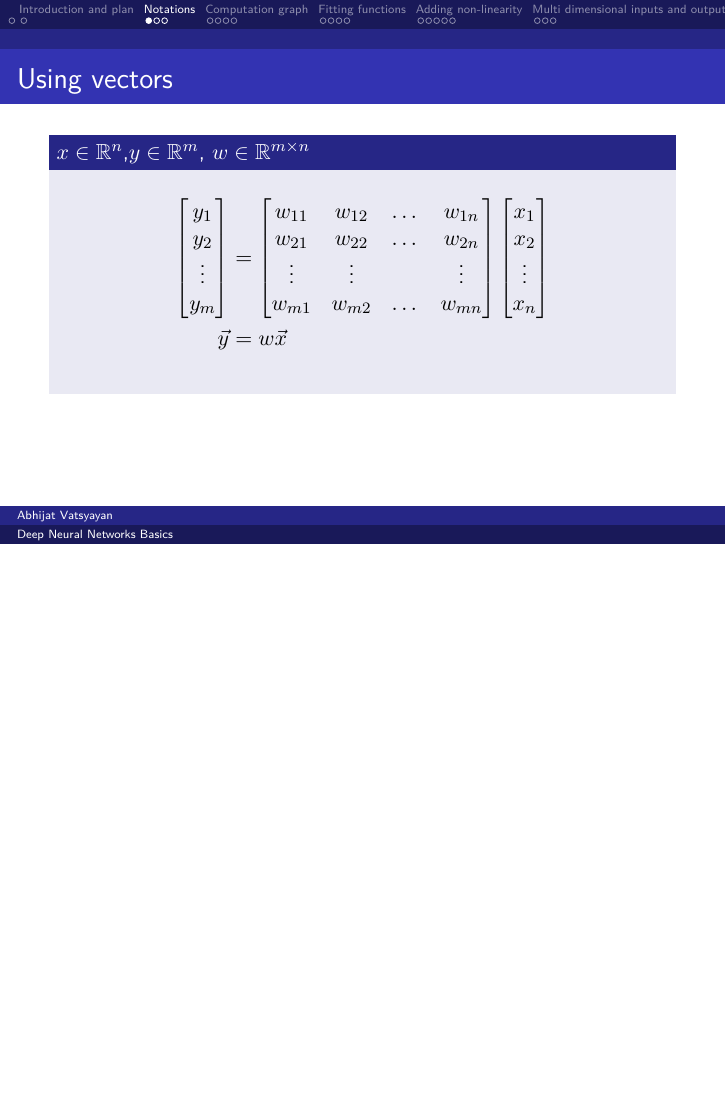
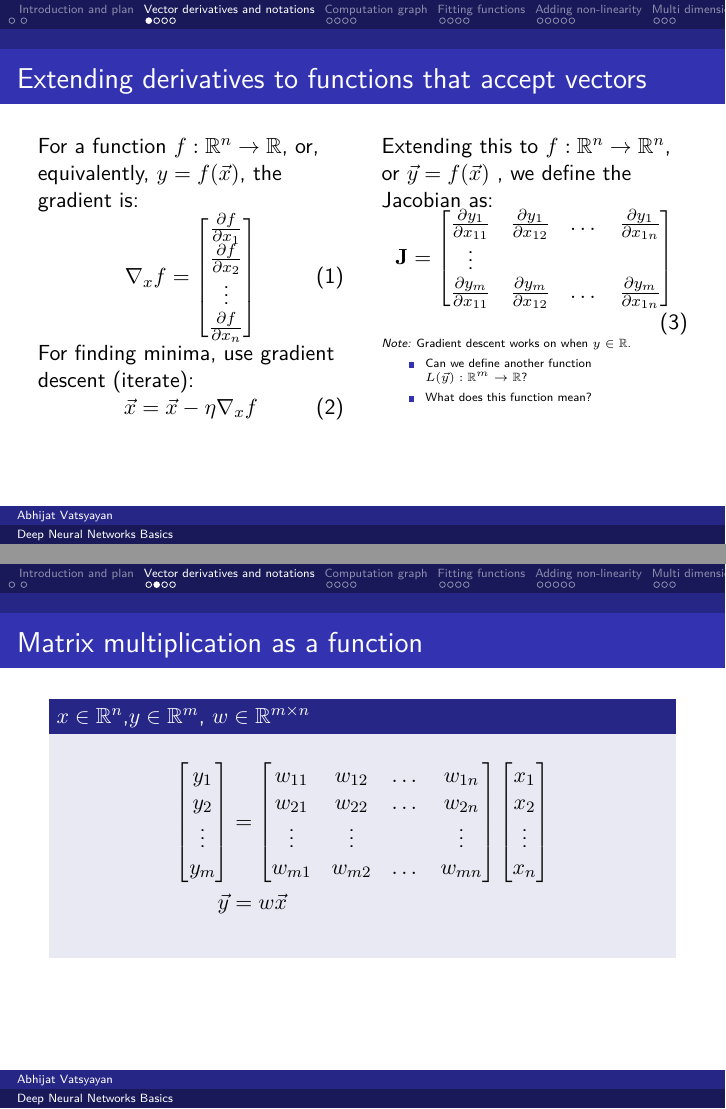
Before and after one commit to abhijat01/deepnn4se, LaTeX slides (presentation/part1/slides.tex, which reads presentation/part1/tex/intro-matrix-grad.tex, presentation/part1/tex/prereq.tex): page 4 of 32 before the commit and pages 4 and 5 of 33 after it, the two joined at a grey line, the shorter picture padded with empty space. Compiled offline with pdfLaTeX; a LaTeX package or settings file that is missing is left out.

Commit message:
Final..almost

```diff
--- a/presentation/part1/tex/intro-matrix-grad.tex
+++ b/presentation/part1/tex/intro-matrix-grad.tex
@@ -1,5 +1,5 @@
-\section{Notations}
-\begin{frame}{Using vectors}
+%\section{Notations}
+\begin{frame}{Matrix multiplication as a function}
 		\begin{block}{$x \in \mathbb{R}^n$,$y \in \mathbb{R}^m$, $w\in \mathbb{R}^{m \times n}$}
 			\begin{align*}
 				\begin{bmatrix}
--- /dev/null
+++ b/presentation/part1/tex/prereq.tex
@@ -0,0 +1,40 @@
+\section{Vector derivatives and notations}
+\begin{frame}{Extending derivatives to  functions that accept vectors}
+	\begin{columns}[T]
+		\begin{column}{.5\textwidth}
+		For a function $f:\mathbb{R}^n \rightarrow \mathbb{R}$,
+			or, equivalently, $y=f(\vec{x})$, the gradient is:
+			\begin{align}
+			\nabla_x f = \begin{bmatrix}
+			\frac{\partial f}{\partial x_1} \\
+			\frac{\partial f}{\partial x_2} \\
+			\vdots \\
+			\frac{\partial f}{\partial x_n} \\
+			\end{bmatrix}
+			\end{align}
+			For finding minima, use gradient descent (iterate):
+			\begin{align}\label{eq:gradient.desc}
+			\vec{x} =  \vec{x} - \eta \nabla_x f
+			\end{align}
+		\end{column}
+		\begin{column}{.5\textwidth}
+			Extending this to  $f:\mathbb{R}^n \rightarrow \mathbb{R}^n$,
+			or $\vec{y}=f(\vec{x})$
+			, we define the Jacobian as:
+			\begin{align}
+			{\bf J} = \begin{bmatrix}
+			\frac{\partial y_1}{\partial x_{11}} & \frac{\partial y_1}{\partial x_{12}} & \dots & \frac{\partial y_1}{\partial x_{1n}}\\
+			\vdots &  & & \\
+			\frac{\partial y_m}{\partial x_{11}} & \frac{\partial y_m}{\partial x_{12}} & \dots & \frac{\partial y_m}{\partial x_{1n}} \\
+			\end{bmatrix}
+			\end{align}
+			{\tiny
+			{\it Note:}  Gradient descent works on when  $y\in \mathbb{R}$.
+			\begin{itemize}
+				\item Can we  define another function 	$L(\vec{y}):\mathbb{R}^m\rightarrow \mathbb{R}$?
+				\item What does this function mean?
+			\end{itemize}
+			}
+		\end{column}
+	\end{columns}
+\end{frame}
```
Also changed, not shown: presentation/part1/slides.tex (+1 -0 lines), presentation/part1/tex/high-dim.tex (+2 -2 lines), presentation/part1/tex/intro-2-fit.tex (+1 -1 lines), presentation/part1/tex/intro-compute-graph.tex (+4 -4 lines), presentation/part1/slides.pdf.
